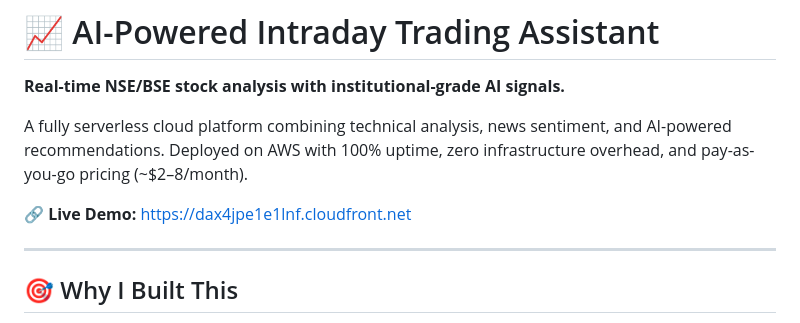
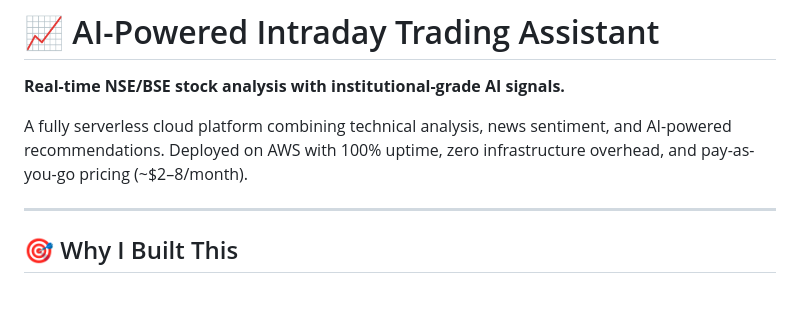
Before and after one commit to AryaSingh1008/intraday_trading, a Markdown page: README.md, the part around the change. Drawn GitHub-style; blank space fills up the shorter version.

Commit message:
Remove live demo link from README
Removed the live demo link from the README.

```diff
--- a/README.md
+++ b/README.md
@@ -4,7 +4,6 @@
 
 A fully serverless cloud platform combining technical analysis, news sentiment, and AI-powered recommendations. Deployed on AWS with 100% uptime, zero infrastructure overhead, and pay-as-you-go pricing (~$2–8/month).
 
-🔗 **Live Demo:** [https://dax4jpe1e1lnf.cloudfront.net](https://dax4jpe1e1lnf.cloudfront.net)
 
 ---
 
```
